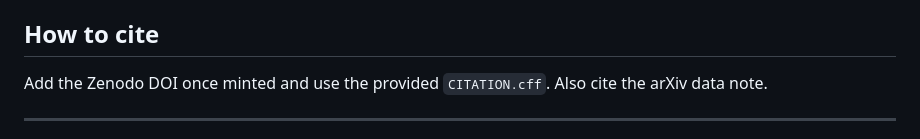
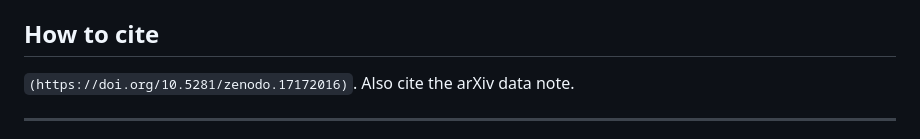
Before and after one commit to mandip42/earcons-mini-500, a Markdown page: README.md, the part around the change. Rendered like a GitHub page.

```diff
--- a/README.md
+++ b/README.md
@@ -80,7 +80,7 @@ earcons-mini-500/
 - If you later add CC‑BY assets, list them in `metadata/LICENSES.md` with full attribution and URLs.
 
 ## How to cite
-Add the Zenodo DOI once minted and use the provided `CITATION.cff`. Also cite the arXiv data note.
+`(https://doi.org/10.5281/zenodo.17172016)`. Also cite the arXiv data note.
 
 ---
 
```
